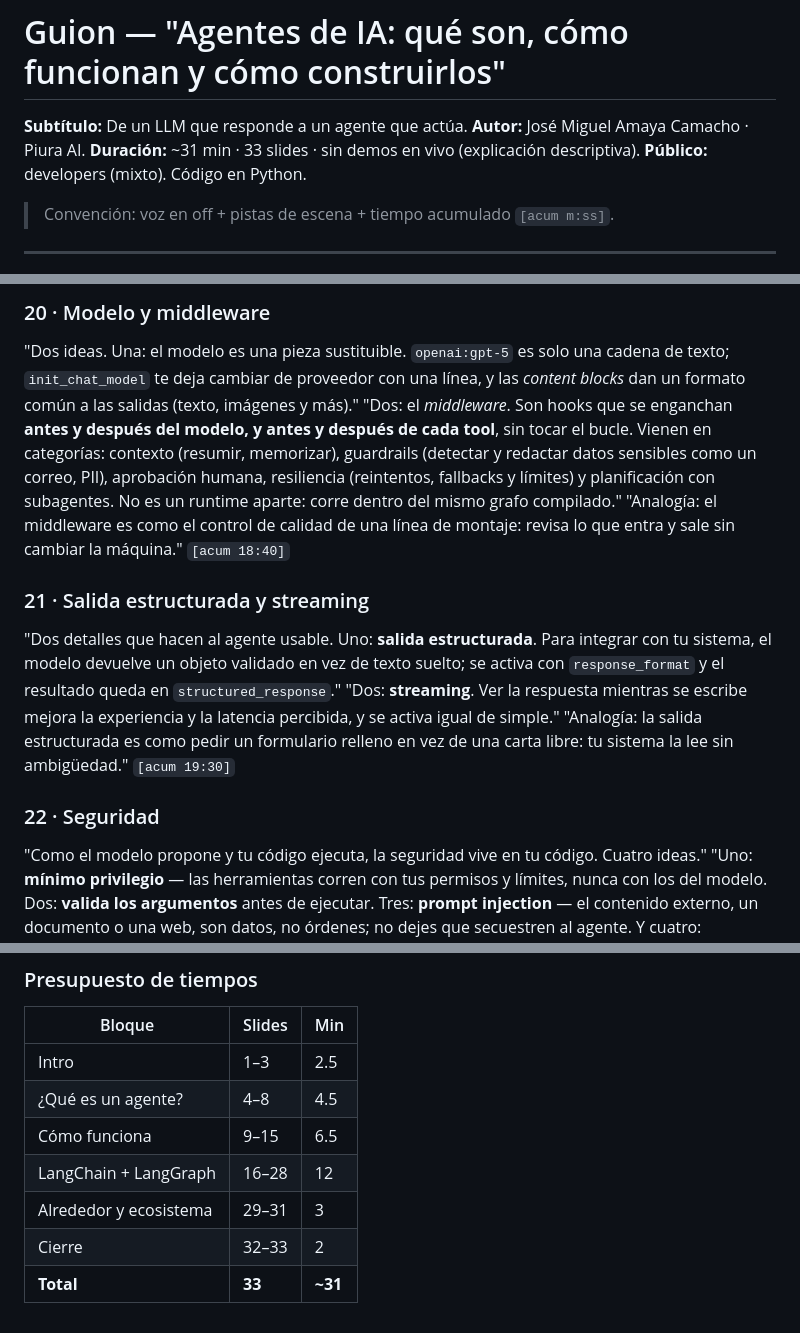
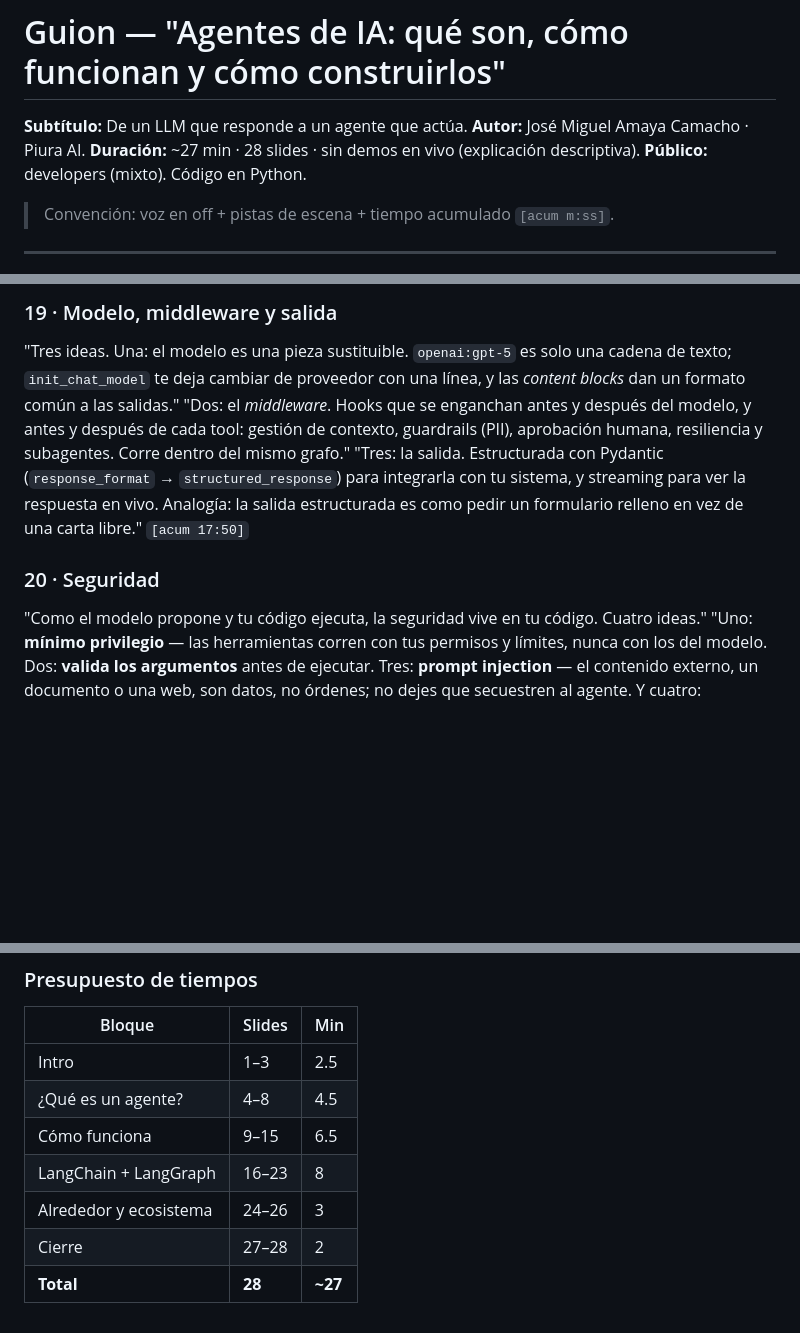
Before and after one commit to joseamaya/joseamaya.github.com, a Markdown page: agentes-de-ia/guion.md, 3 parts joined by grey strips. Drawn GitHub-style; blank space fills up the shorter version.

```diff
--- a/agentes-de-ia/guion.md
+++ b/agentes-de-ia/guion.md
@@ -2,7 +2,7 @@
 
 **Subtítulo:** De un LLM que responde a un agente que actúa.
 **Autor:** José Miguel Amaya Camacho · Piura AI.
-**Duración:** ~31 min · 33 slides · sin demos en vivo (explicación descriptiva).
+**Duración:** ~27 min · 28 slides · sin demos en vivo (explicación descriptiva).
 **Público:** developers (mixto). Código en Python.
 
 > Convención: voz en off + pistas de escena + tiempo acumulado `[acum m:ss]`.
@@ -125,17 +120,11 @@
 
-### 20 · Modelo y middleware
-"Dos ideas. Una: el modelo es una pieza sustituible. `openai:gpt-5` es solo una cadena de texto; `init_chat_model` te deja cambiar de proveedor con una línea, y las *content blocks* dan un formato común a las salidas (texto, imágenes y más)."
-"Dos: el *middleware*. Son hooks que se enganchan **antes y después del modelo, y antes y después de cada tool**, sin tocar el bucle. Vienen en categorías: contexto (resumir, memorizar), guardrails (detectar y redactar datos sensibles como un correo, PII), aprobación humana, resiliencia (reintentos, fallbacks y límites) y planificación con subagentes. No es un runtime aparte: corre dentro del mismo grafo compilado."
-"Analogía: el middleware es como el control de calidad de una línea de montaje: revisa lo que entra y sale sin cambiar la máquina."
-`[acum 18:40]`
+### 19 · Modelo, middleware y salida
+"Tres ideas. Una: el modelo es una pieza sustituible. `openai:gpt-5` es solo una cadena de texto; `init_chat_model` te deja cambiar de proveedor con una línea, y las *content blocks* dan un formato común a las salidas."
+"Dos: el *middleware*. Hooks que se enganchan antes y después del modelo, y antes y después de cada tool: gestión de contexto, guardrails (PII), aprobación humana, resiliencia y subagentes. Corre dentro del mismo grafo."
+"Tres: la salida. Estructurada con Pydantic (`response_format` → `structured_response`) para integrarla con tu sistema, y streaming para ver la respuesta en vivo. Analogía: la salida estructurada es como pedir un formulario relleno en vez de una carta libre."
+`[acum 17:50]`
 
-### 21 · Salida estructurada y streaming
-"Dos detalles que hacen al agente usable. Uno: **salida estructurada**. Para integrar con tu sistema, el modelo devuelve un objeto validado en vez de texto suelto; se activa con `response_format` y el resultado queda en `structured_response`."
-"Dos: **streaming**. Ver la respuesta mientras se escribe mejora la experiencia y la latencia percibida, y se activa igual de simple."
-"Analogía: la salida estructurada es como pedir un formulario relleno en vez de una carta libre: tu sistema la lee sin ambigüedad."
-`[acum 19:30]`
-
-### 22 · Seguridad
+### 20 · Seguridad
 "Como el modelo propone y tu código ejecuta, la seguridad vive en tu código. Cuatro ideas."
 "Uno: **mínimo privilegio** — las herramientas corren con tus permisos y límites, nunca con los del modelo. Dos: **valida los argumentos** antes de ejecutar. Tres: **prompt injection** — el contenido externo, un documento o una web, son datos, no órdenes; no dejes que secuestren al agente. Y cuatro: **guardrails** para datos sensibles (PII) y aprobación humana en acciones críticas."
 "En una frase: el modelo decide; la ejecución y el permiso viven en tu código."
@@ -214,7 +189,7 @@
 | Intro | 1–3 | 2.5 |
 | ¿Qué es un agente? | 4–8 | 4.5 |
 | Cómo funciona | 9–15 | 6.5 |
-| LangChain + LangGraph | 16–28 | 12 |
-| Alrededor y ecosistema | 29–31 | 3 |
-| Cierre | 32–33 | 2 |
-| **Total** | **33** | **~31** |
+| LangChain + LangGraph | 16–23 | 8 |
+| Alrededor y ecosistema | 24–26 | 3 |
+| Cierre | 27–28 | 2 |
+| **Total** | **28** | **~27** |
```
Also changed, not shown: other parts of agentes-de-ia/guion.md (+29 -48 lines).
